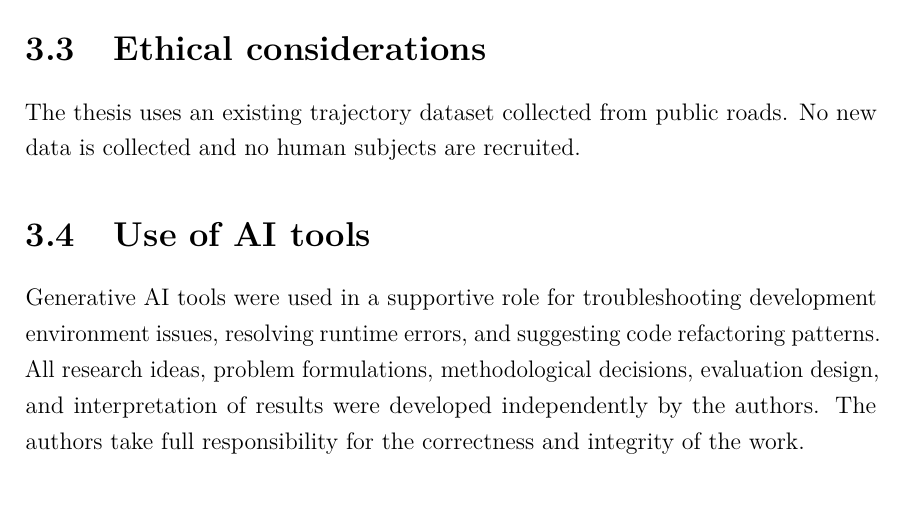
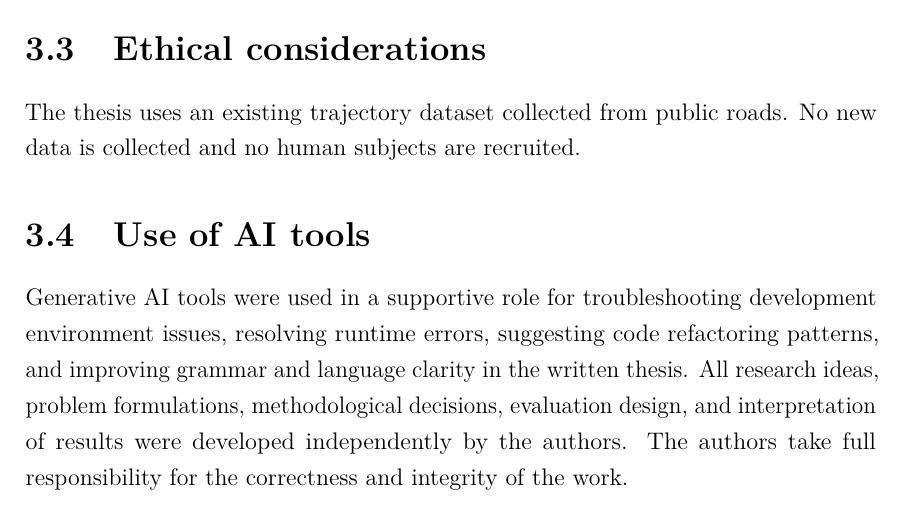
Before and after one commit to arsulesandy/cutin-risk-analysis, a LaTeX thesis (latex/main.tex): part of page 26 of 67, cut so that both start at the same text. Compiled offline with pdfLaTeX.

Commit message:
Update main.tex

```diff
--- a/latex/main.tex
+++ b/latex/main.tex
@@ -334,7 +334,7 @@ Hwang et al.~\cite{hwang2022fsmrl} & -- & \checkmark & -- & -- & -- \\
     The thesis uses an existing trajectory dataset collected from public roads. No new data is collected and no human subjects are recruited.
 
     \section{Use of AI tools}
-    Generative AI tools were used in a supportive role for troubleshooting development environment issues, resolving runtime errors, and suggesting code refactoring patterns. All research ideas, problem formulations, methodological decisions, evaluation design, and interpretation of results were developed independently by the authors. The authors take full responsibility for the correctness and integrity of the work.
+    Generative AI tools were used in a supportive role for troubleshooting development environment issues, resolving runtime errors, suggesting code refactoring patterns, and improving grammar and language clarity in the written thesis. All research ideas, problem formulations, methodological decisions, evaluation design, and interpretation of results were developed independently by the authors. The authors take full responsibility for the correctness and integrity of the work.
 
     \chapter{Theory}
     \label{chap:theory}
```
